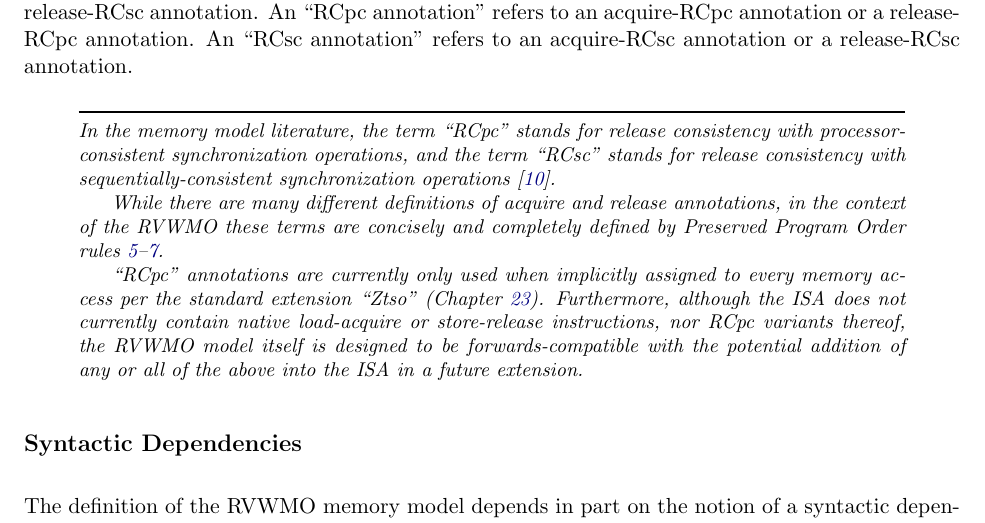
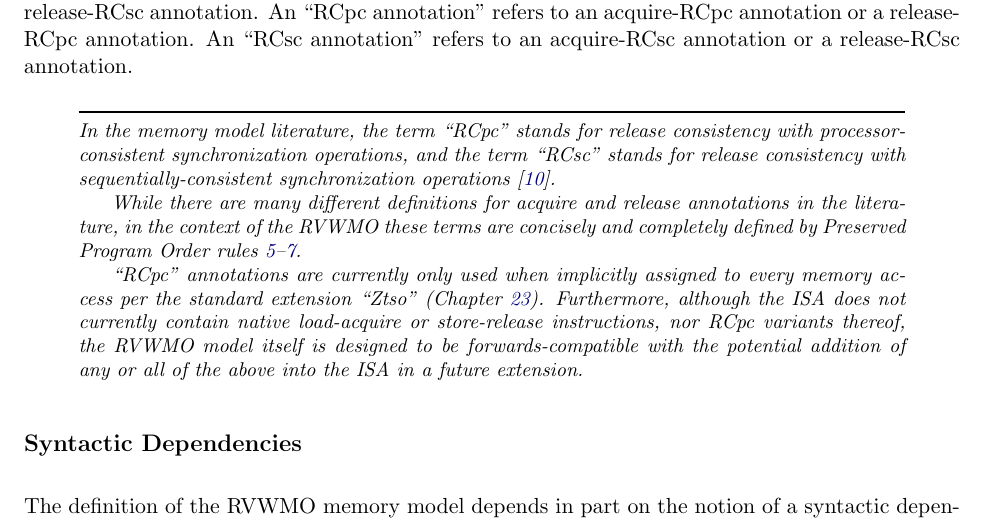
Before and after one commit to riscv/riscv-isa-manual, a LaTeX thesis (src/riscv-spec.tex, which reads src/rvwmo.tex): part of page 91 of 245, cut so that both start at the same text. Compiled offline with pdfLaTeX.

Commit message:
Tweaks to the tweaks

```diff
--- a/src/rvwmo.tex
+++ b/src/rvwmo.tex
@@ -72,7 +72,7 @@ An ``RCsc annotation'' refers to an acquire-RCsc annotation or a release-RCsc an
 \begin{commentary}
   In the memory model literature, the term ``RCpc'' stands for release consistency with processor-consistent synchronization operations, and the term ``RCsc'' stands for release consistency with sequentially-consistent synchronization operations~\cite{Gharachorloo90memoryconsistency}.
 
-While there are many different definitions of acquire and release annotations, in the context of the RVWMO these terms are concisely and completely defined by Preserved Program Order rules \ref{ppo:acquire}--\ref{ppo:rcsc}.
+While there are many different definitions for acquire and release annotations in the literature, in the context of the RVWMO these terms are concisely and completely defined by Preserved Program Order rules \ref{ppo:acquire}--\ref{ppo:rcsc}.
 
   ``RCpc'' annotations are currently only used when implicitly assigned to every memory access per the standard extension ``Ztso'' (Chapter~\ref{sec:ztso}).  Furthermore, although the ISA does not currently contain native load-acquire or store-release instructions, nor RCpc variants thereof, the RVWMO model itself is designed to be forwards-compatible with the potential addition of any or all of the above into the ISA in a future extension.
 \end{commentary}
```
